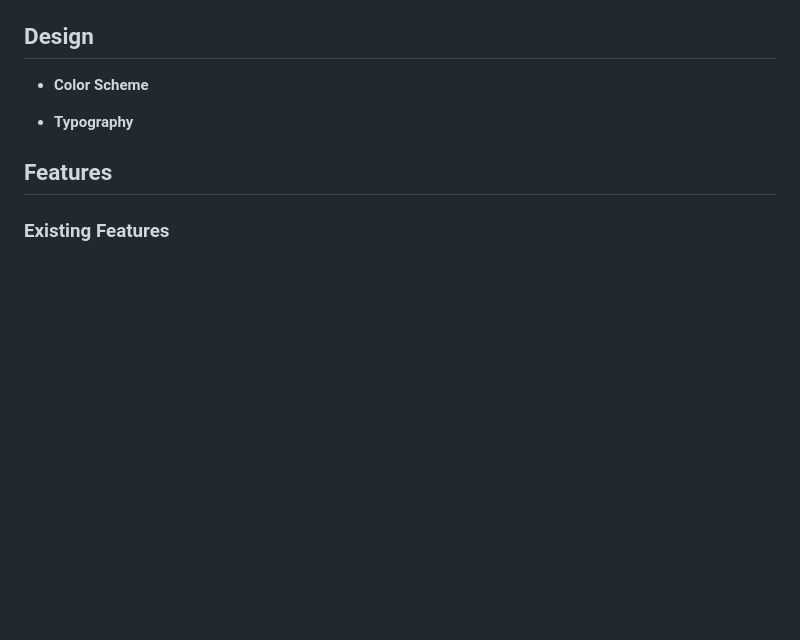
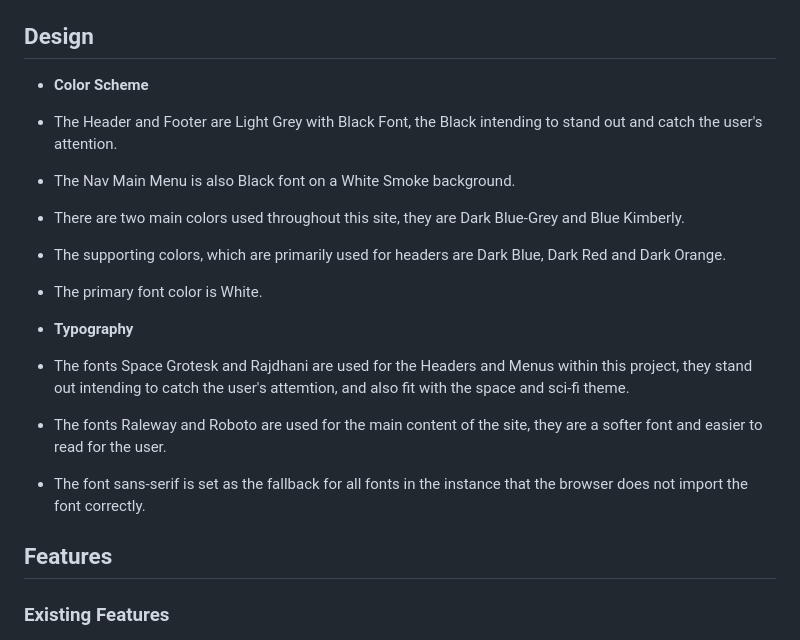
Before and after one commit to cgalpin92/project-portfolio1-moonlandingmuseum, a Markdown page: README.md, the part around the change. Rendered like a GitHub page; blank space fills up the shorter version.

Commit message:
design and typography information added to the README.md

```diff
--- a/README.md
+++ b/README.md
@@ -13,8 +13,17 @@ Users of the website will not only be able to find out what the Museum showcases
 
 ## Design
  - __Color Scheme__
+  - The Header and Footer are Light Grey with Black Font, the Black intending to stand out and catch the user's attention.
+  - The Nav Main Menu is also Black font on a White Smoke background.
+  - There are two main colors used throughout this site, they are Dark Blue-Grey and Blue Kimberly.
+  - The supporting colors, which are primarily used for headers are Dark Blue, Dark Red and Dark Orange.
+  - The primary font color is White.
+
 
  - __Typography__
+  - The fonts Space Grotesk and Rajdhani are used for the Headers and Menus within this project, they stand out intending to catch the user's attemtion, and also fit with the space and sci-fi theme.
+  - The fonts Raleway and Roboto are used for the main content of the site, they are a softer font and easier to read for the user.
+  - The font sans-serif is set as the fallback for all fonts in the instance that the browser does not import the font correctly.
 
 ## Features
 ### Existing Features
```
